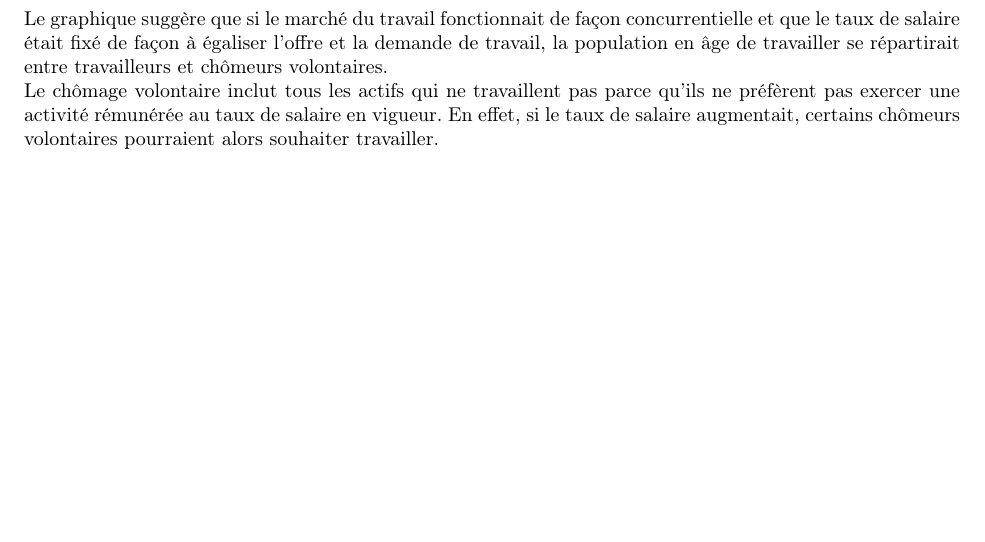
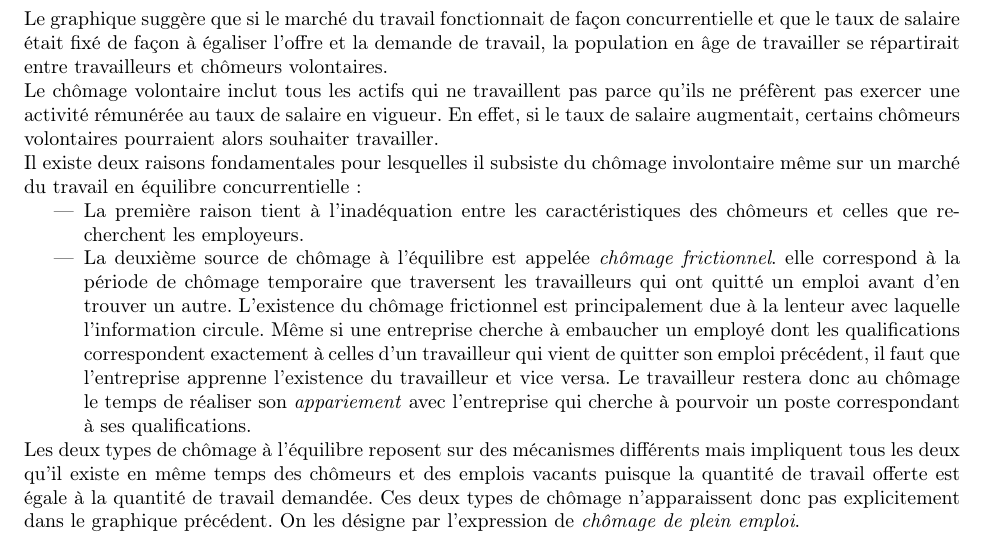
Before and after one commit to lcontzen/Macro, a LaTeX book (resume.tex): part of page 82 of 83, cut so that both start at the same text, the shorter picture padded with empty space. Compiled offline with pdfLaTeX.

Commit message:
fin de la section 7.1

```diff
--- a/resume.tex
+++ b/resume.tex
@@ -1129,6 +1129,12 @@ La courbe de demande de travail est décroissante. La courbe d'offre de travail
 \end{center}
 Le graphique suggère que si le marché du travail fonctionnait de façon concurrentielle et que le taux de salaire était fixé de façon à égaliser l'offre et la demande de travail, la population en âge de travailler se répartirait entre travailleurs et chômeurs volontaires. \\
 Le chômage volontaire inclut tous les actifs qui ne travaillent pas parce qu'ils ne préfèrent pas exercer une activité rémunérée au taux de salaire en vigueur. En effet, si le taux de salaire augmentait, certains chômeurs volontaires pourraient alors souhaiter travailler. \\
+Il existe deux raisons fondamentales pour lesquelles il subsiste du chômage involontaire même sur un marché du travail en équilibre concurrentielle :
+\begin{itemize}
+  \item La première raison tient à l'inadéquation entre les caractéristiques des chômeurs et celles que recherchent les employeurs.
+  \item La deuxième source de chômage à l'équilibre est appelée \textit{chômage frictionnel}. elle correspond à la période de chômage temporaire que traversent les travailleurs qui ont quitté un emploi avant d'en trouver un autre. L'existence du chômage frictionnel est principalement due à la lenteur avec laquelle l'information circule. Même si une entreprise cherche à embaucher un employé dont les qualifications correspondent exactement à celles d'un travailleur qui vient de quitter son emploi précédent, il faut que l'entreprise apprenne l'existence du travailleur et vice versa. Le travailleur restera donc au chômage le temps de réaliser son \textit{appariement} avec l'entreprise qui cherche à pourvoir un poste correspondant à ses qualifications.
+\end{itemize}
+Les deux types de chômage à l'équilibre reposent sur des mécanismes différents mais impliquent tous les deux qu'il existe en même temps des chômeurs et des emplois vacants puisque la quantité de travail offerte est égale à la quantité de travail demandée. Ces deux types de chômage n'apparaissent donc pas explicitement dans le graphique précédent. On les désigne par l'expression de \textit{chômage de plein emploi}.
 
 
 
```
Also changed, not shown: resume.pdf, 3 other files.
